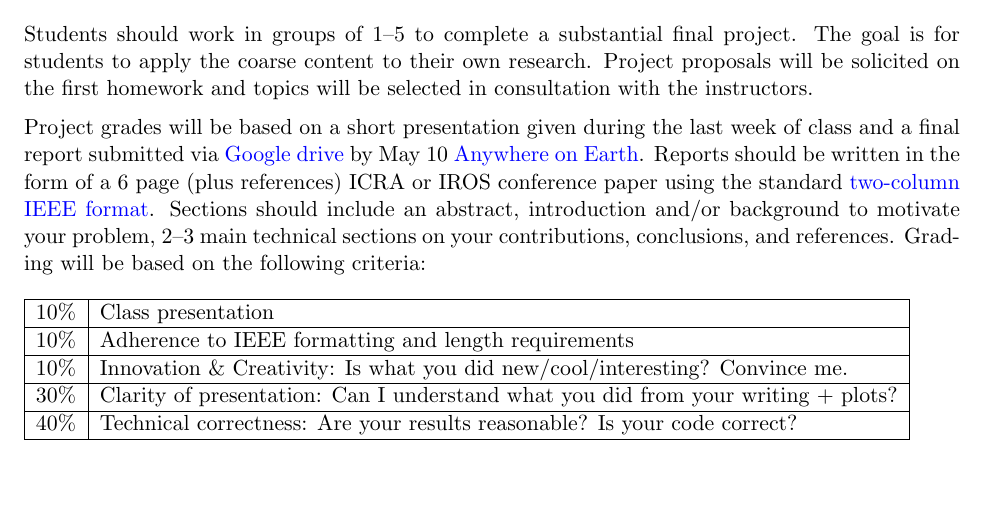
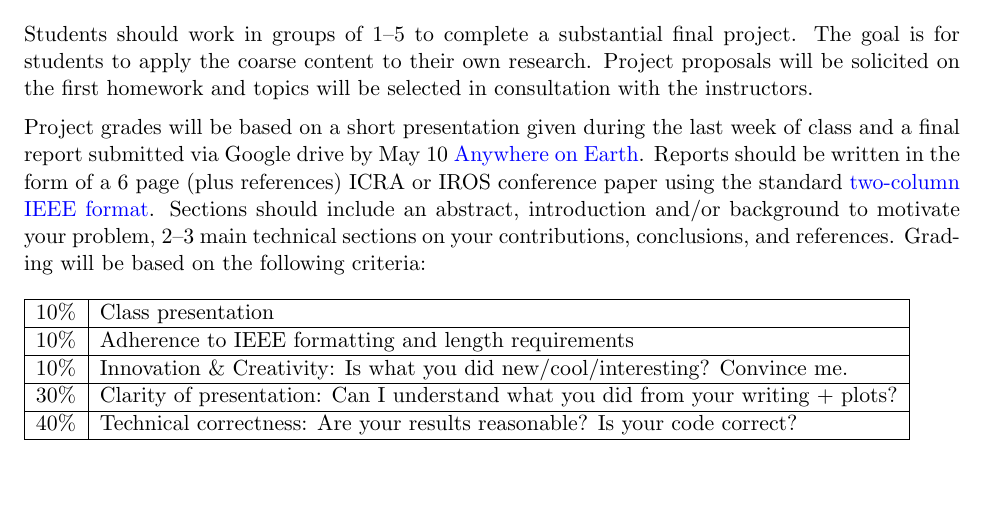
Before and after one commit to Optimal-Control-16-745/syllabus, a LaTeX document (syllabus.tex): part of page 5 of 5, cut so that both start at the same text. Compiled offline with pdfLaTeX.

Commit message:
removed old google drive link

```diff
--- a/syllabus.tex
+++ b/syllabus.tex
@@ -186,7 +186,7 @@ Students should work in groups of 1--5 to complete a substantial final project.
 
 \medskip
 \noindent
-Project grades will be based on a short presentation given during the last week of class and a final report submitted via \href{https://forms.gle/j1xhW13DuvcYLf6j7}{Google drive} by May 10 \href{https://time.is/Anywhere_on_Earth}{Anywhere on Earth}. Reports should be written in the form of a 6 page (plus references) ICRA or IROS conference paper using the standard \href{https://www.ieee.org/conferences/publishing/templates.html}{two-column IEEE format}. Sections should include an abstract, introduction and/or background to motivate your problem, 2--3 main technical sections on your contributions, conclusions, and references. Grading will be based on the following criteria:
+Project grades will be based on a short presentation given during the last week of class and a final report submitted via Google drive by May 10 \href{https://time.is/Anywhere_on_Earth}{Anywhere on Earth}. Reports should be written in the form of a 6 page (plus references) ICRA or IROS conference paper using the standard \href{https://www.ieee.org/conferences/publishing/templates.html}{two-column IEEE format}. Sections should include an abstract, introduction and/or background to motivate your problem, 2--3 main technical sections on your contributions, conclusions, and references. Grading will be based on the following criteria:
 \newline
 \newline
 \begin{tabular}{|c|l|}
```
Also changed, not shown: syllabus.pdf.
